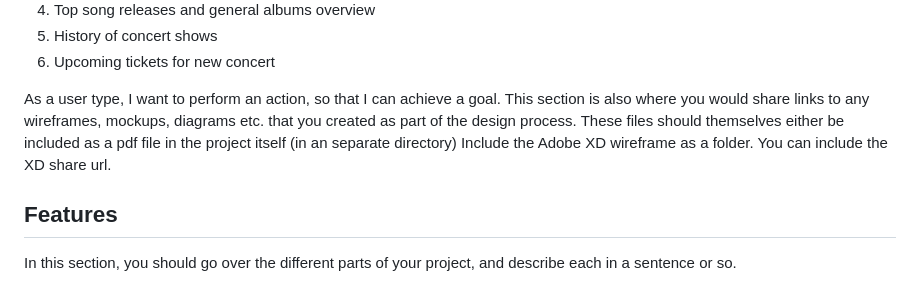
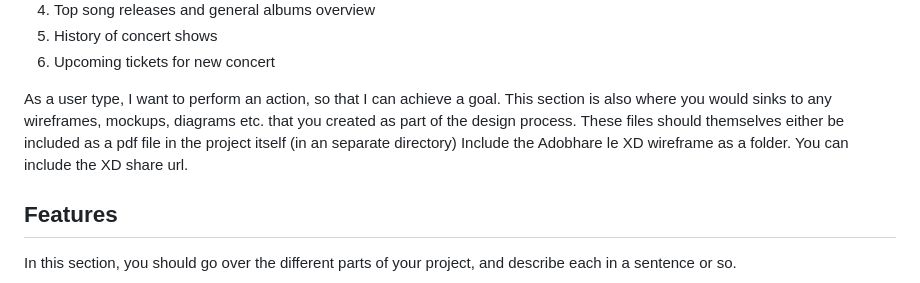
Before and after one commit to Heriosuuu/Assignment1, a Markdown page: README.md, the part around the change. GitHub-like rendering.

Commit message:
Assignment1

```diff
--- a/README.md
+++ b/README.md
@@ -21,7 +21,7 @@ Some things that users would want from this website are:
 
 
 As a user type, I want to perform an action, so that I can achieve a goal.
-This section is also where you would share links to any wireframes, mockups, diagrams etc. that you created as part of the design process. These files should themselves either be included as a pdf file in the project itself (in an separate directory) Include the Adobe XD wireframe as a folder. You can include the XD share url.
+This section is also where you would sinks to any wireframes, mockups, diagrams etc. that you created as part of the design process. These files should themselves either be included as a pdf file in the project itself (in an separate directory) Include the Adobhare le XD wireframe as a folder. You can include the XD share url.
 
 Features
 ------------
```
